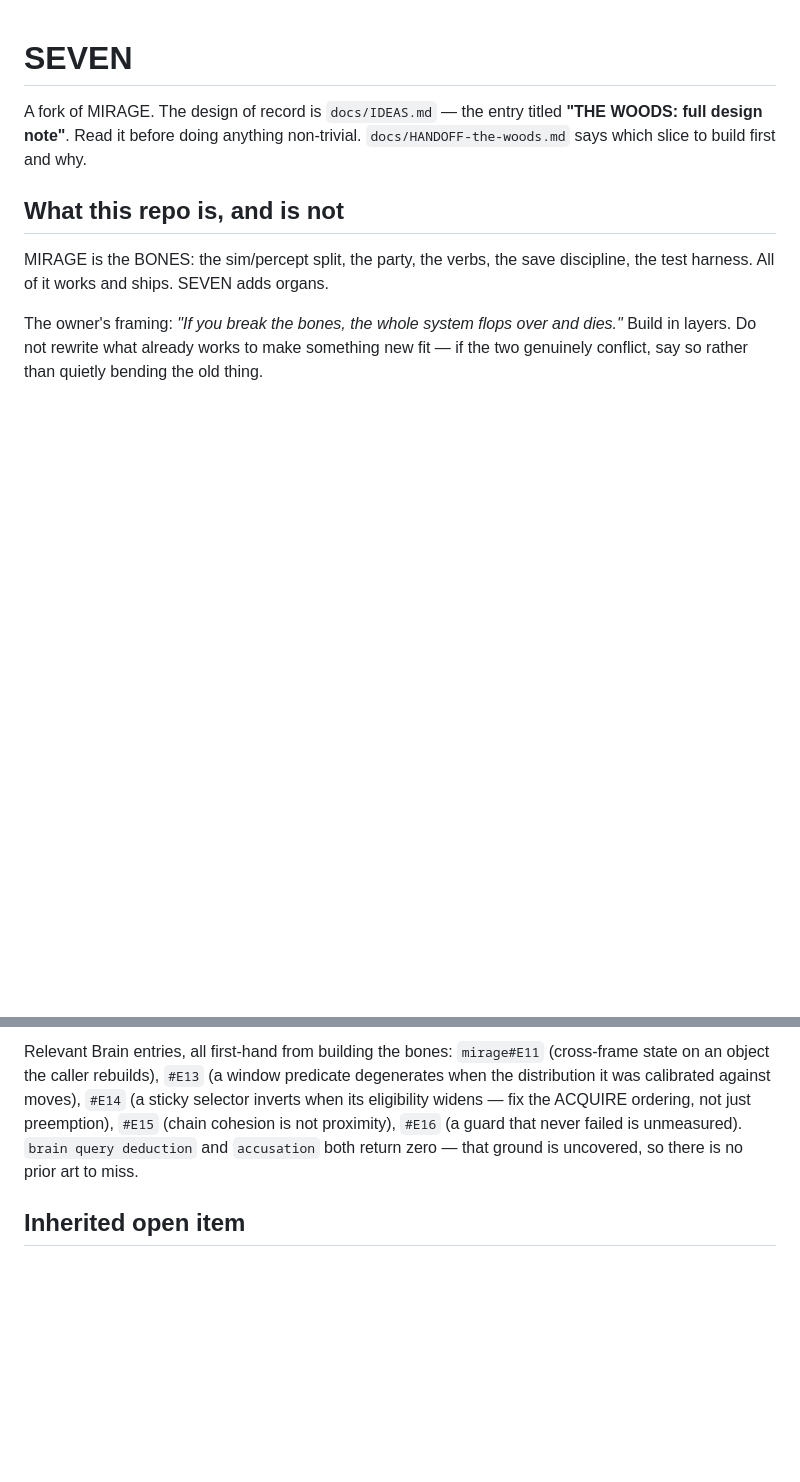
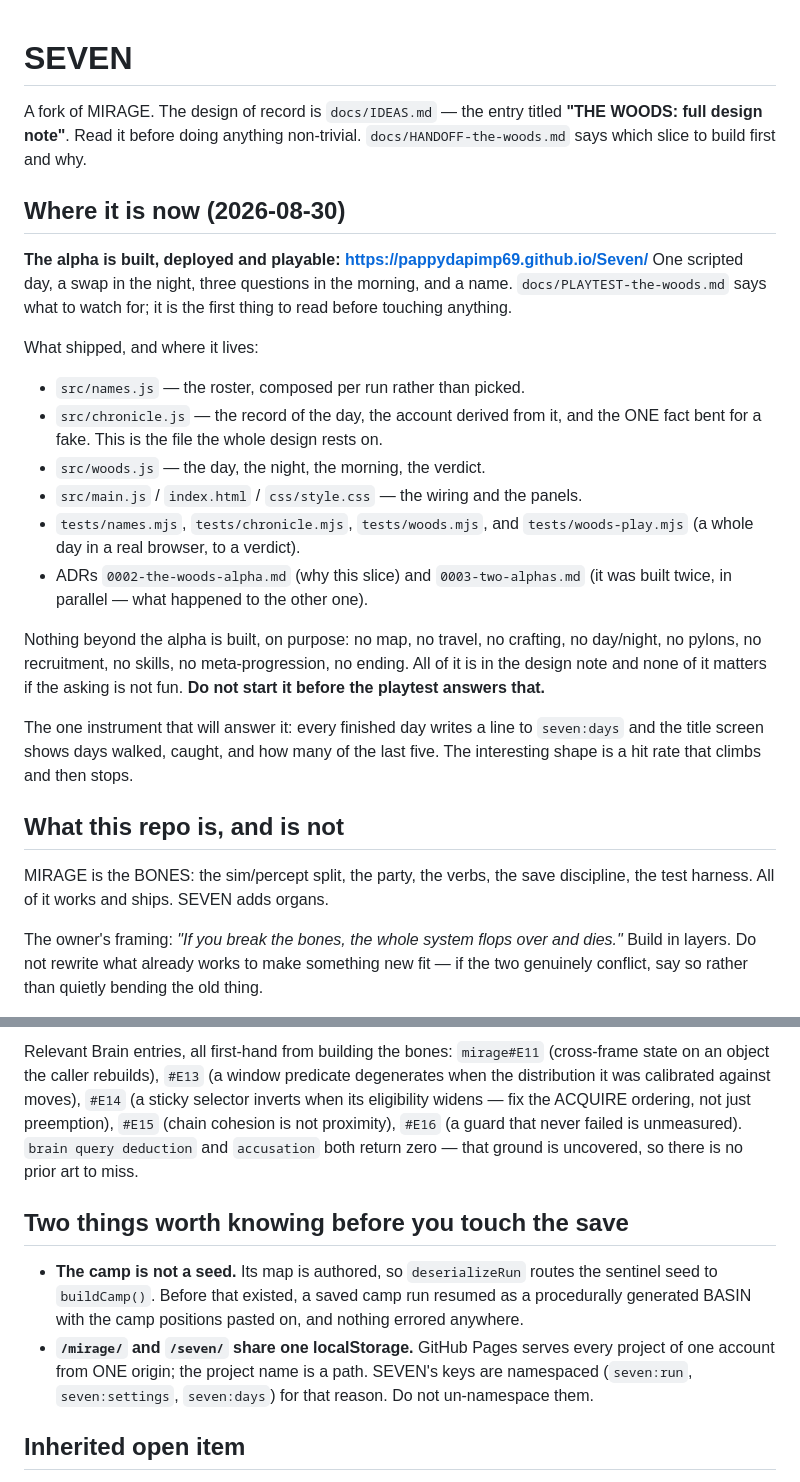
Before and after one commit to Pappydapimp69/Seven, a Markdown page: CLAUDE.md, 2 parts joined by grey strips. Rendered like a GitHub page; blank space fills up the shorter version.

Commit message:
CLAUDE.md says where this is; a cognitive update for the session

```diff
--- a/CLAUDE.md
+++ b/CLAUDE.md
@@ -3,6 +3,34 @@
 A fork of MIRAGE. The design of record is `docs/IDEAS.md` — the entry titled
 **"THE WOODS: full design note"**. Read it before doing anything non-trivial.
 `docs/HANDOFF-the-woods.md` says which slice to build first and why.
+
+## Where it is now (2026-08-30)
+
+**The alpha is built, deployed and playable: https://pappydapimp69.github.io/Seven/**
+One scripted day, a swap in the night, three questions in the morning, and a
+name. `docs/PLAYTEST-the-woods.md` says what to watch for; it is the first
+thing to read before touching anything.
+
+What shipped, and where it lives:
+
+- `src/names.js` — the roster, composed per run rather than picked.
+- `src/chronicle.js` — the record of the day, the account derived from it, and
+  the ONE fact bent for a fake. This is the file the whole design rests on.
+- `src/woods.js` — the day, the night, the morning, the verdict.
+- `src/main.js` / `index.html` / `css/style.css` — the wiring and the panels.
+- `tests/names.mjs`, `tests/chronicle.mjs`, `tests/woods.mjs`, and
+  `tests/woods-play.mjs` (a whole day in a real browser, to a verdict).
+- ADRs `0002-the-woods-alpha.md` (why this slice) and `0003-two-alphas.md`
+  (it was built twice, in parallel — what happened to the other one).
+
+Nothing beyond the alpha is built, on purpose: no map, no travel, no crafting,
+no day/night, no pylons, no recruitment, no skills, no meta-progression, no
+ending. All of it is in the design note and none of it matters if the asking
+is not fun. **Do not start it before the playtest answers that.**
+
+The one instrument that will answer it: every finished day writes a line to
+`seven:days` and the title screen shows days walked, caught, and how many of
+the last five. The interesting shape is a hit rate that climbs and then stops.
 
 ## What this repo is, and is not
 
@@ -107,6 +135,17 @@ not just preemption), `#E15` (chain cohesion is not proximity), `#E16` (a guard
 that never failed is unmeasured). `brain query deduction` and `accusation` both
 return zero — that ground is uncovered, so there is no prior art to miss.
 
+## Two things worth knowing before you touch the save
+
+- **The camp is not a seed.** Its map is authored, so `deserializeRun` routes
+  the sentinel seed to `buildCamp()`. Before that existed, a saved camp run
+  resumed as a procedurally generated BASIN with the camp positions pasted on,
+  and nothing errored anywhere.
+- **`/mirage/` and `/seven/` share one localStorage.** GitHub Pages serves every
+  project of one account from ONE origin; the project name is a path. SEVEN's
+  keys are namespaced (`seven:run`, `seven:settings`, `seven:days`) for that
+  reason. Do not un-namespace them.
+
 ## Inherited open item
 `tests/balance.mjs` is RED: the `deceived` bot policy wins 17% of standard seeds
 against a 35% assertion, `deceived/bleak` 0%. This is a difficulty decision the
```
Also changed, not shown: docs/cognitive-updates/2026-08-30-the-woods-alpha.md (added, +92 -0 lines).
